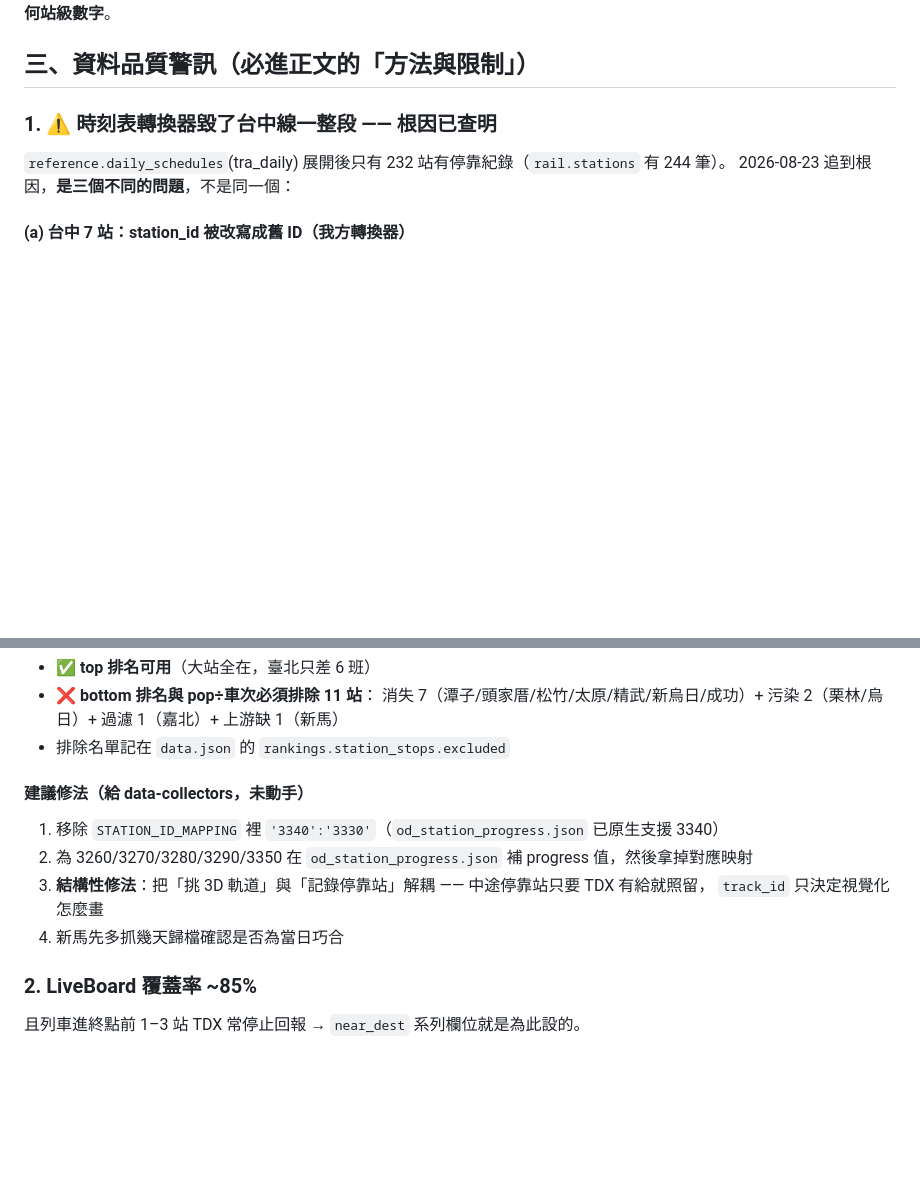
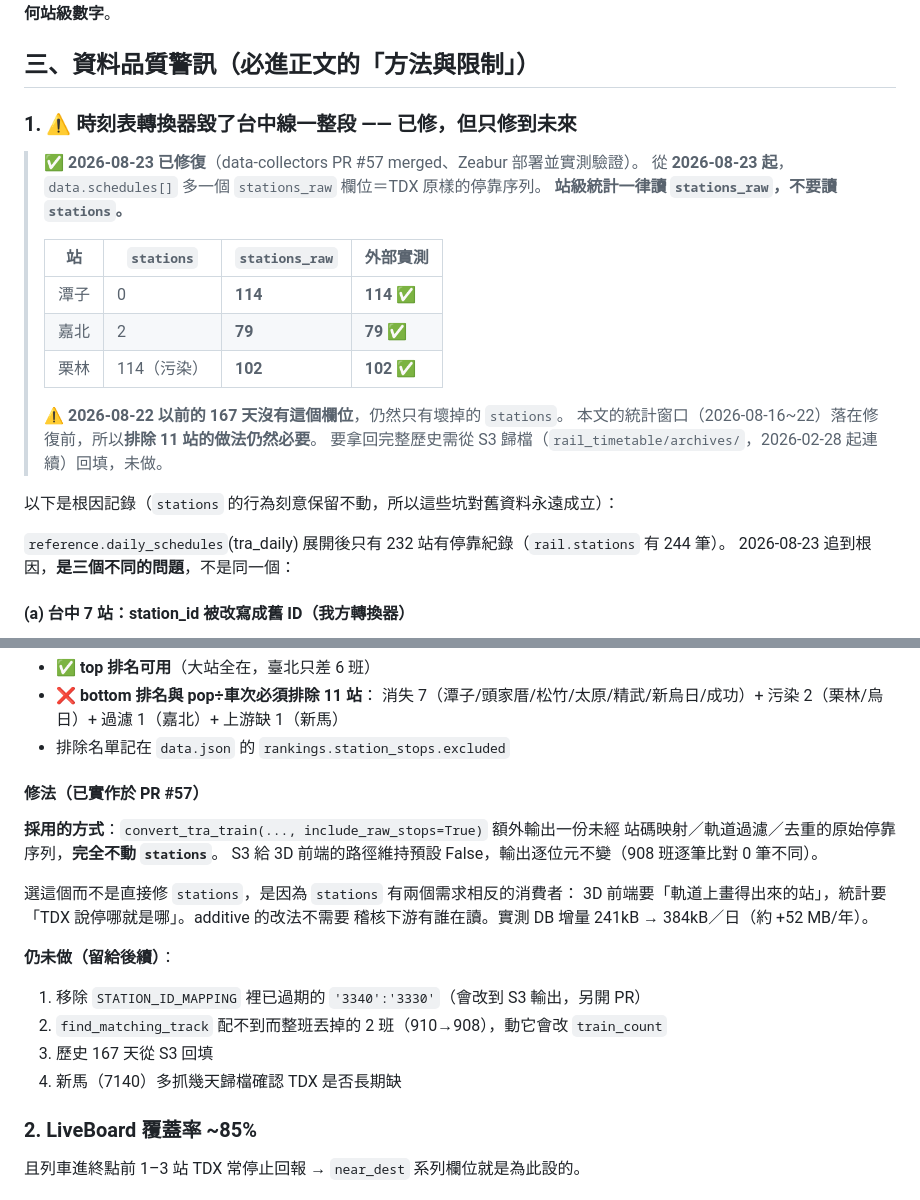
Before and after one commit to ianlkl11234s/mini-taiwan-stories, a Markdown page: articles/01-tra/inventory.md, 2 parts joined by grey strips. Drawn GitHub-style; blank space fills up the shorter version.

Commit message:
docs(01-tra): 上游 pipeline 已修（PR #57），記下 stations_raw 與歷史缺口
data-collectors PR #57 merged、Zeabur 部署、正式庫實測驗證通過：
潭子 0→114、嘉北 2→79、栗林 114→102（三個有外部實測值的站全部完全吻合）。

對本文的影響：
- 2026-08-23 起的資料要讀 stations_raw，不要讀 stations
- 本文統計窗口是 2026-08-16~22，落在修復前 → 排除 11 站的做法仍然必要
- 要拿回完整歷史得從 S3 歸檔回填（未做）

Co-Authored-By: Claude Opus 5 (1M context) <noreply@anthropic.com>

```diff
--- a/articles/01-tra/inventory.md
+++ b/articles/01-tra/inventory.md
@@ -41,7 +41,23 @@ p90 誤點 8.0 分、觀測涵蓋率 84.7%。
 
 ## 三、資料品質警訊（必進正文的「方法與限制」）
 
-### 1. ⚠️ 時刻表轉換器毀了台中線一整段 —— 根因已查明
+### 1. ⚠️ 時刻表轉換器毀了台中線一整段 —— 已修，但只修到未來
+
+> ✅ **2026-08-23 已修復**（data-collectors PR #57 merged、Zeabur 部署並實測驗證）。
+> 從 **2026-08-23 起**，`data.schedules[]` 多一個 `stations_raw` 欄位＝TDX 原樣的停靠序列。
+> **站級統計一律讀 `stations_raw`，不要讀 `stations`。**
+>
+> | 站 | `stations` | `stations_raw` | 外部實測 |
+> |---|---|---|---|
+> | 潭子 | 0 | **114** | **114** ✅ |
+> | 嘉北 | 2 | **79** | **79** ✅ |
+> | 栗林 | 114（污染） | **102** | **102** ✅ |
+>
+> ⚠️ **2026-08-22 以前的 167 天沒有這個欄位**，仍然只有壞掉的 `stations`。
+> 本文的統計窗口（2026-08-16~22）落在修復前，所以**排除 11 站的做法仍然必要**。
+> 要拿回完整歷史需從 S3 歸檔（`rail_timetable/archives/`，2026-02-28 起連續）回填，未做。
+
+以下是根因記錄（`stations` 的行為刻意保留不動，所以這些坑對舊資料永遠成立）：
 
 `reference.daily_schedules`(tra_daily) 展開後只有 232 站有停靠紀錄（`rail.stations` 有 244 筆）。
 2026-08-23 追到根因，**是三個不同的問題**，不是同一個：
@@ -98,13 +114,21 @@ p90 誤點 8.0 分、觀測涵蓋率 84.7%。
   消失 7（潭子/頭家厝/松竹/太原/精武/新烏日/成功）+ 污染 2（栗林/烏日）+ 過濾 1（嘉北）+ 上游缺 1（新馬）
 - 排除名單記在 `data.json` 的 `rankings.station_stops.excluded`
 
-#### 建議修法（給 data-collectors，未動手）
+#### 修法（已實作於 PR #57）
 
-1. 移除 `STATION_ID_MAPPING` 裡 `'3340':'3330'`（`od_station_progress.json` 已原生支援 3340）
-2. 為 3260/3270/3280/3290/3350 在 `od_station_progress.json` 補 progress 值，然後拿掉對應映射
-3. **結構性修法**：把「挑 3D 軌道」與「記錄停靠站」解耦 —— 中途停靠站只要 TDX 有給就照留，
-   `track_id` 只決定視覺化怎麼畫
-4. 新馬先多抓幾天歸檔確認是否為當日巧合
+**採用的方式**：`convert_tra_train(..., include_raw_stops=True)` 額外輸出一份未經
+站碼映射／軌道過濾／去重的原始停靠序列，**完全不動 `stations`**。
+S3 給 3D 前端的路徑維持預設 False，輸出逐位元不變（908 班逐筆比對 0 筆不同）。
+
+選這個而不是直接修 `stations`，是因為 `stations` 有兩個需求相反的消費者：
+3D 前端要「軌道上畫得出來的站」，統計要「TDX 說停哪就是哪」。additive 的改法不需要
+稽核下游有誰在讀。實測 DB 增量 241kB → 384kB／日（約 +52 MB/年）。
+
+**仍未做（留給後續）**：
+1. 移除 `STATION_ID_MAPPING` 裡已過期的 `'3340':'3330'`（會改到 S3 輸出，另開 PR）
+2. `find_matching_track` 配不到而整班丟掉的 2 班（910→908），動它會改 `train_count`
+3. 歷史 167 天從 S3 回填
+4. 新馬（7140）多抓幾天歸檔確認 TDX 是否長期缺
 
 ### 2. LiveBoard 覆蓋率 ~85%
 且列車進終點前 1–3 站 TDX 常停止回報 → `near_dest` 系列欄位就是為此設的。
```
